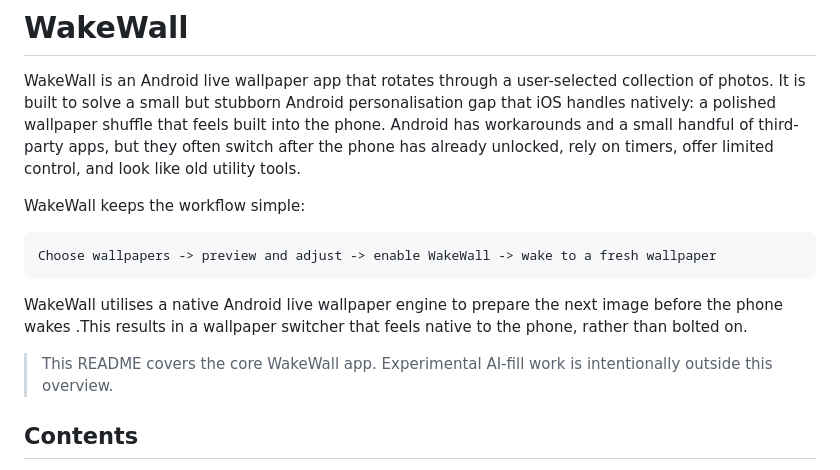
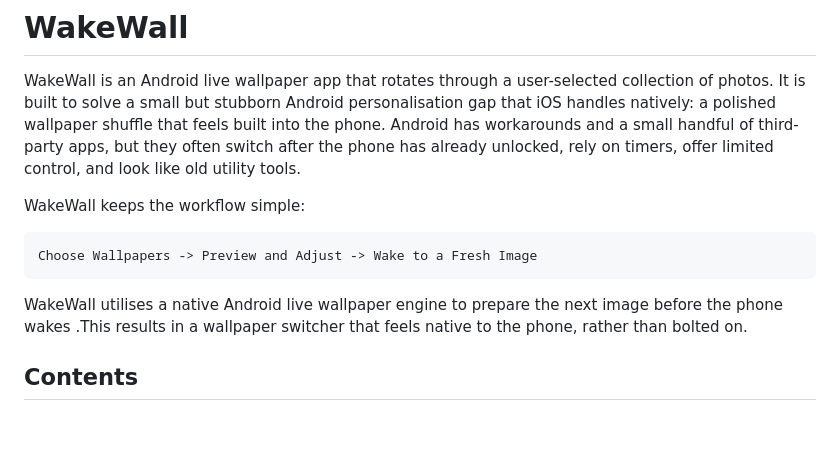
Before and after one commit to SamPrecious/WakeWall, a Markdown page: README.md, the part around the change. Drawn GitHub-style; blank space fills up the shorter version.

````diff
--- a/README.md
+++ b/README.md
@@ -6,13 +6,11 @@ WakeWall is an Android live wallpaper app that rotates through a user-selected c
 WakeWall keeps the workflow simple:
 
 ```text
-Choose wallpapers -> preview and adjust -> enable WakeWall -> wake to a fresh wallpaper
+Choose Wallpapers -> Preview and Adjust -> Wake to a Fresh Image
 ```
 
 WakeWall utilises a native Android live wallpaper engine to prepare the next image before the phone wakes .This results in a wallpaper switcher that feels native to the phone, rather than bolted on.
 
-
-> This README covers the core WakeWall app. Experimental AI-fill work is intentionally outside this overview.
 
 ## Contents
 
````
